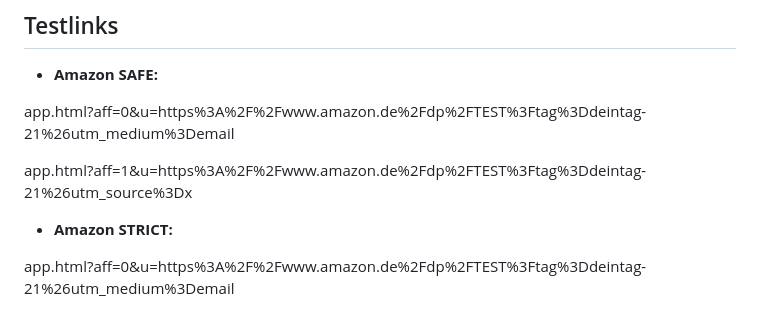
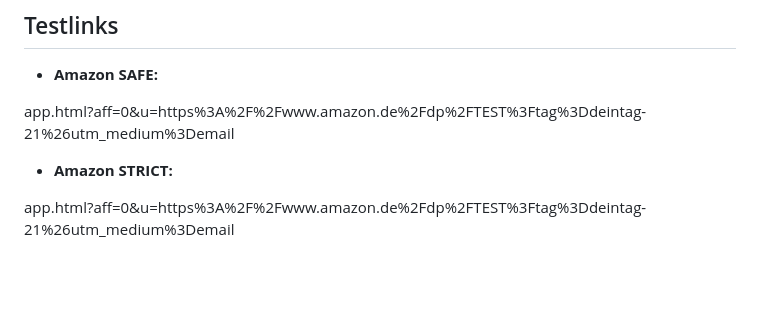
Before and after one commit to J-AI-71/Supersystem, a Markdown page: README.md, the part around the change. GitHub-like rendering; blank space fills up the shorter version.

Commit message:
README.md aktualisieren

```diff
--- a/README.md
+++ b/README.md
@@ -73,9 +73,6 @@ Seite: https://j-ai-71.github.io/Supersystem/bookmarklets.html
 
 app.html?aff=0&u=https%3A%2F%2Fwww.amazon.de%2Fdp%2FTEST%3Ftag%3Ddeintag-21%26utm_medium%3Demail
 
-
-app.html?aff=1&u=https%3A%2F%2Fwww.amazon.de%2Fdp%2FTEST%3Ftag%3Ddeintag-21%26utm_source%3Dx
-
 - **Amazon STRICT:**
 
 app.html?aff=0&u=https%3A%2F%2Fwww.amazon.de%2Fdp%2FTEST%3Ftag%3Ddeintag-21%26utm_medium%3Demail
```
